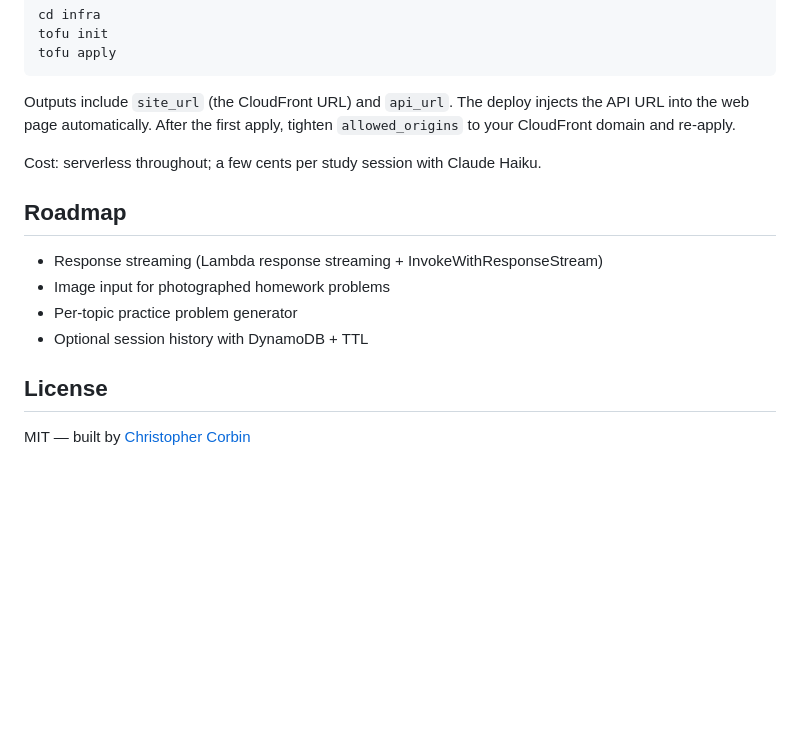
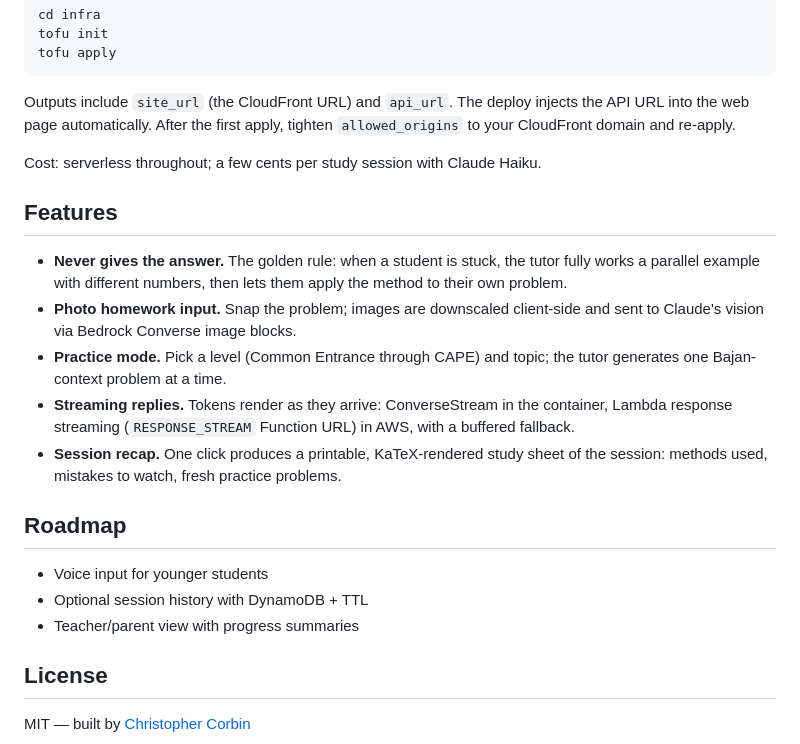
Before and after one commit to christophercorbin/math-mentor, a Markdown page: README.md, the part around the change. Drawn GitHub-style; blank space fills up the shorter version.

Commit message:
docs: features section reflects shipped capabilities

```diff
--- a/README.md
+++ b/README.md
@@ -54,12 +54,19 @@ Outputs include `site_url` (the CloudFront URL) and `api_url`. The deploy inject
 
 Cost: serverless throughout; a few cents per study session with Claude Haiku.
 
+## Features
+
+- **Never gives the answer.** The golden rule: when a student is stuck, the tutor fully works a parallel example with different numbers, then lets them apply the method to their own problem.
+- **Photo homework input.** Snap the problem; images are downscaled client-side and sent to Claude's vision via Bedrock Converse image blocks.
+- **Practice mode.** Pick a level (Common Entrance through CAPE) and topic; the tutor generates one Bajan-context problem at a time.
+- **Streaming replies.** Tokens render as they arrive: ConverseStream in the container, Lambda response streaming (`RESPONSE_STREAM` Function URL) in AWS, with a buffered fallback.
+- **Session recap.** One click produces a printable, KaTeX-rendered study sheet of the session: methods used, mistakes to watch, fresh practice problems.
+
 ## Roadmap
 
-- Response streaming (Lambda response streaming + InvokeWithResponseStream)
-- Image input for photographed homework problems
-- Per-topic practice problem generator
+- Voice input for younger students
 - Optional session history with DynamoDB + TTL
+- Teacher/parent view with progress summaries
 
 ## License
 
```
